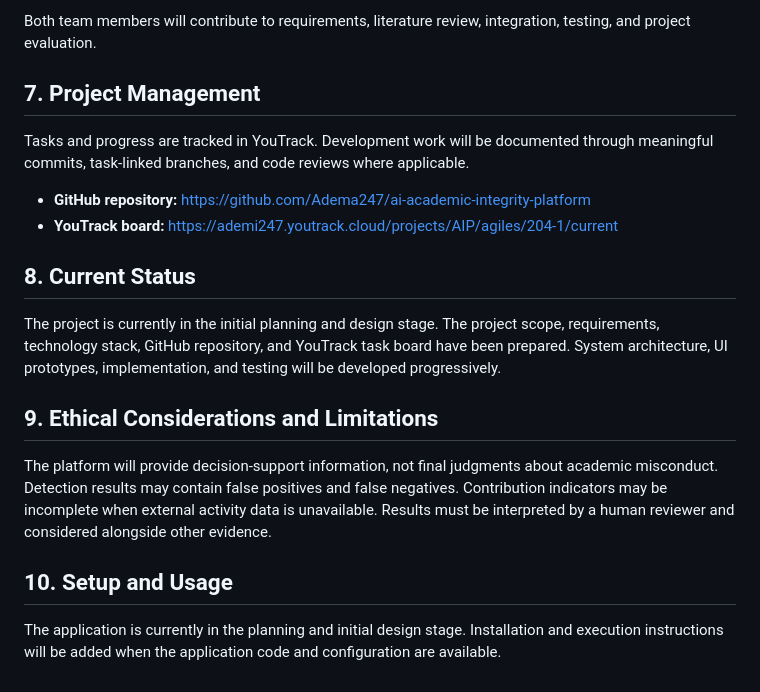
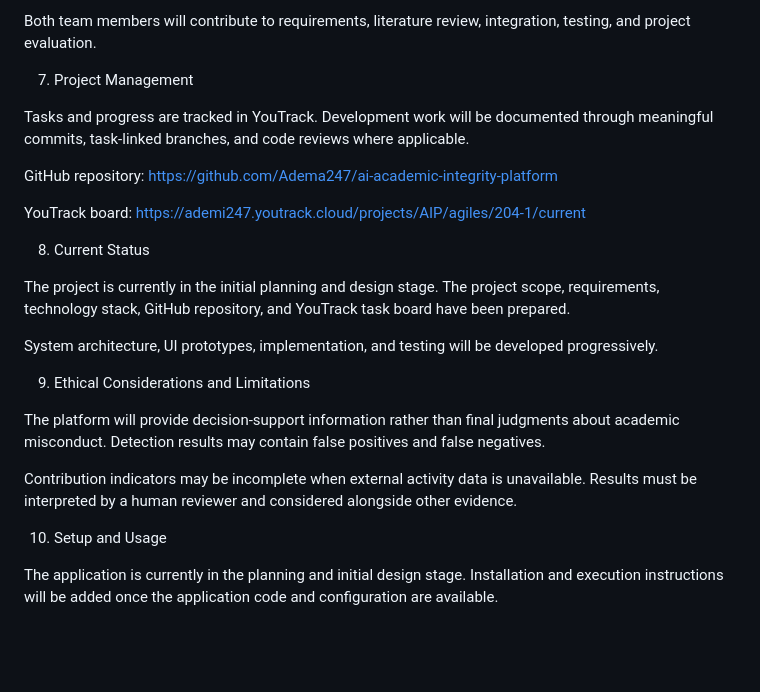
Before and after one commit to Adema247/ai-academic-integrity-platform, a Markdown page: README.md, the part around one of its changes. GitHub-like rendering; blank space fills up the shorter version.

```diff
--- a/README.md
+++ b/README.md
@@ -66,21 +68,28 @@ These are the planned technologies; implementation and integration will be compl
 
 Both team members will contribute to requirements, literature review, integration, testing, and project evaluation.
 
-## 7. Project Management
+7. Project Management
 
 Tasks and progress are tracked in YouTrack. Development work will be documented through meaningful commits, task-linked branches, and code reviews where applicable.
 
-- **GitHub repository:** https://github.com/Adema247/ai-academic-integrity-platform
-- **YouTrack board:** https://ademi247.youtrack.cloud/projects/AIP/agiles/204-1/current
+GitHub repository:
+https://github.com/Adema247/ai-academic-integrity-platform
 
-## 8. Current Status
+YouTrack board:
+https://ademi247.youtrack.cloud/projects/AIP/agiles/204-1/current
 
-The project is currently in the initial planning and design stage. The project scope, requirements, technology stack, GitHub repository, and YouTrack task board have been prepared. System architecture, UI prototypes, implementation, and testing will be developed progressively.
+8. Current Status
 
-## 9. Ethical Considerations and Limitations
+The project is currently in the initial planning and design stage. The project scope, requirements, technology stack, GitHub repository, and YouTrack task board have been prepared.
 
-The platform will provide decision-support information, not final judgments about academic misconduct. Detection results may contain false positives and false negatives. Contribution indicators may be incomplete when external activity data is unavailable. Results must be interpreted by a human reviewer and considered alongside other evidence.
+System architecture, UI prototypes, implementation, and testing will be developed progressively.
 
-## 10. Setup and Usage
+9. Ethical Considerations and Limitations
 
-The application is currently in the planning and initial design stage. Installation and execution instructions will be added when the application code and configuration are available.
+The platform will provide decision-support information rather than final judgments about academic misconduct. Detection results may contain false positives and false negatives.
+
+Contribution indicators may be incomplete when external activity data is unavailable. Results must be interpreted by a human reviewer and considered alongside other evidence.
+
+10. Setup and Usage
+
+The application is currently in the planning and initial design stage. Installation and execution instructions will be added once the application code and configuration are available.
```
Also changed, not shown: other parts of README.md (+28 -26 lines).
